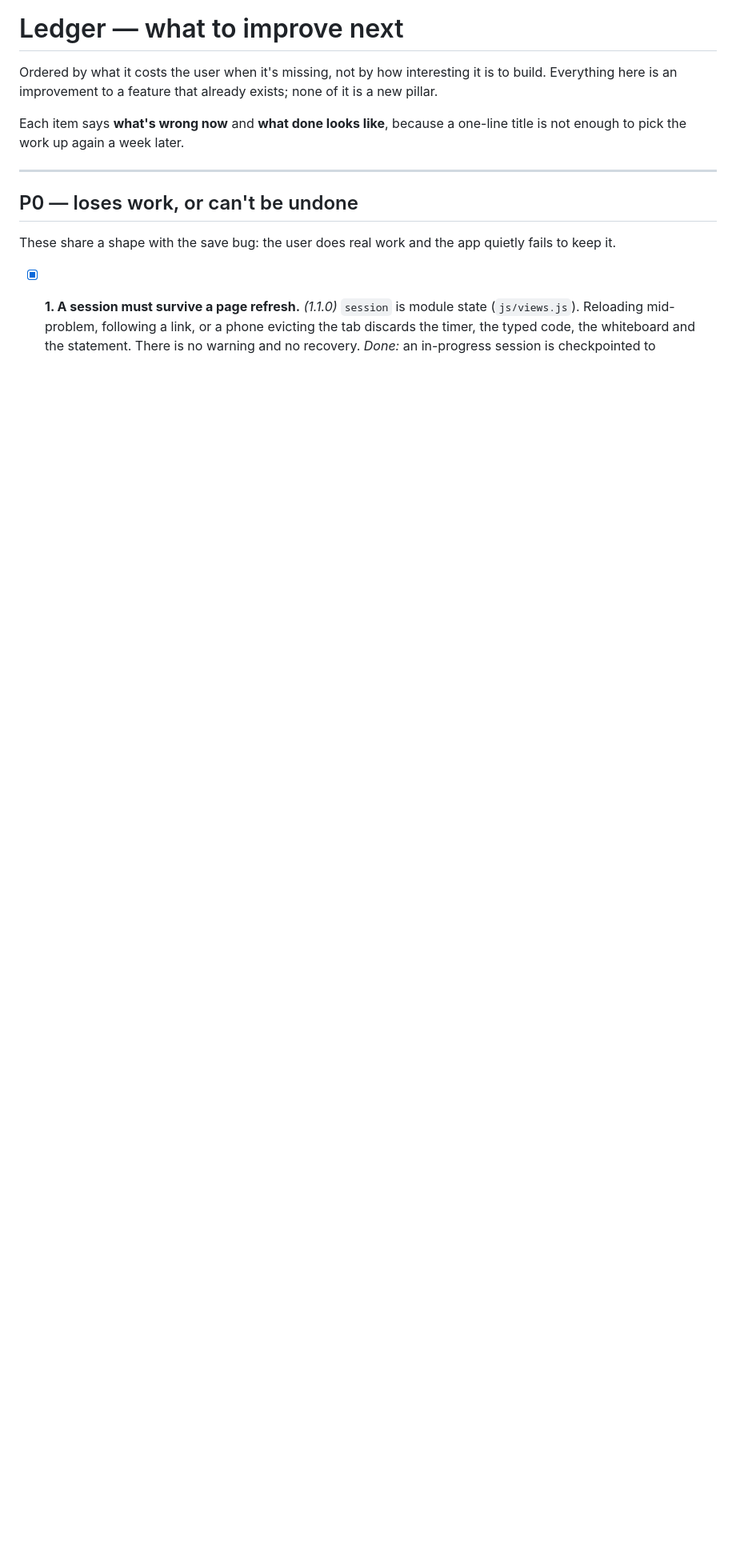
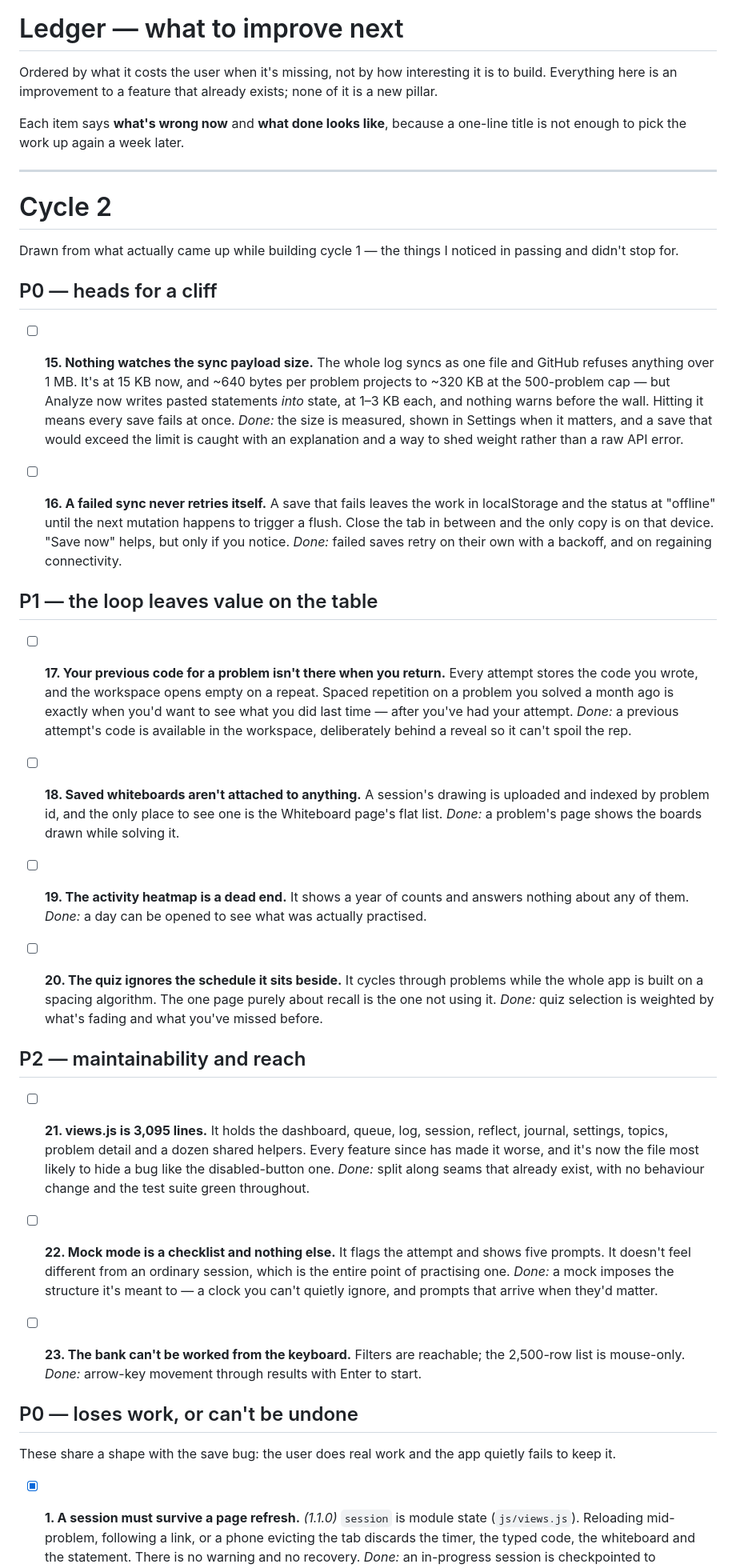
Before and after one commit to JeremyahFlowers/ledger, a Markdown page: TODO.md, the part around the change. Shown at 80% size. Rendered like a GitHub page; blank space fills up the shorter version.

Commit message:
Plan cycle 2
Drawn from what came up while building cycle 1: the things noticed in
passing and not stopped for. Keeps the completed cycle-1 list below it
rather than deleting the record.

Co-Authored-By: Claude Opus 5 <noreply@anthropic.com>

```diff
--- a/TODO.md
+++ b/TODO.md
@@ -8,6 +8,73 @@ Each item says **what's wrong now** and **what done looks like**, because a
 one-line title is not enough to pick the work up again a week later.
 
 ---
+
+# Cycle 2
+
+Drawn from what actually came up while building cycle 1 — the things I noticed
+in passing and didn't stop for.
+
+## P0 — heads for a cliff
+
+- [ ] **15. Nothing watches the sync payload size.**
+  The whole log syncs as one file and GitHub refuses anything over 1 MB. It's
+  at 15 KB now, and ~640 bytes per problem projects to ~320 KB at the 500-problem
+  cap — but Analyze now writes pasted statements *into* state, at 1–3 KB each,
+  and nothing warns before the wall. Hitting it means every save fails at once.
+  *Done:* the size is measured, shown in Settings when it matters, and a save
+  that would exceed the limit is caught with an explanation and a way to shed
+  weight rather than a raw API error.
+
+- [ ] **16. A failed sync never retries itself.**
+  A save that fails leaves the work in localStorage and the status at "offline"
+  until the next mutation happens to trigger a flush. Close the tab in between
+  and the only copy is on that device. "Save now" helps, but only if you notice.
+  *Done:* failed saves retry on their own with a backoff, and on regaining
+  connectivity.
+
+## P1 — the loop leaves value on the table
+
+- [ ] **17. Your previous code for a problem isn't there when you return.**
+  Every attempt stores the code you wrote, and the workspace opens empty on a
+  repeat. Spaced repetition on a problem you solved a month ago is exactly when
+  you'd want to see what you did last time — after you've had your attempt.
+  *Done:* a previous attempt's code is available in the workspace, deliberately
+  behind a reveal so it can't spoil the rep.
+
+- [ ] **18. Saved whiteboards aren't attached to anything.**
+  A session's drawing is uploaded and indexed by problem id, and the only place
+  to see one is the Whiteboard page's flat list.
+  *Done:* a problem's page shows the boards drawn while solving it.
+
+- [ ] **19. The activity heatmap is a dead end.**
+  It shows a year of counts and answers nothing about any of them.
+  *Done:* a day can be opened to see what was actually practised.
+
+- [ ] **20. The quiz ignores the schedule it sits beside.**
+  It cycles through problems while the whole app is built on a spacing
+  algorithm. The one page purely about recall is the one not using it.
+  *Done:* quiz selection is weighted by what's fading and what you've missed
+  before.
+
+## P2 — maintainability and reach
+
+- [ ] **21. views.js is 3,095 lines.**
+  It holds the dashboard, queue, log, session, reflect, journal, settings,
+  topics, problem detail and a dozen shared helpers. Every feature since has
+  made it worse, and it's now the file most likely to hide a bug like the
+  disabled-button one.
+  *Done:* split along seams that already exist, with no behaviour change and
+  the test suite green throughout.
+
+- [ ] **22. Mock mode is a checklist and nothing else.**
+  It flags the attempt and shows five prompts. It doesn't feel different from
+  an ordinary session, which is the entire point of practising one.
+  *Done:* a mock imposes the structure it's meant to — a clock you can't
+  quietly ignore, and prompts that arrive when they'd matter.
+
+- [ ] **23. The bank can't be worked from the keyboard.**
+  Filters are reachable; the 2,500-row list is mouse-only.
+  *Done:* arrow-key movement through results with Enter to start.
 
 ## P0 — loses work, or can't be undone
 
```
